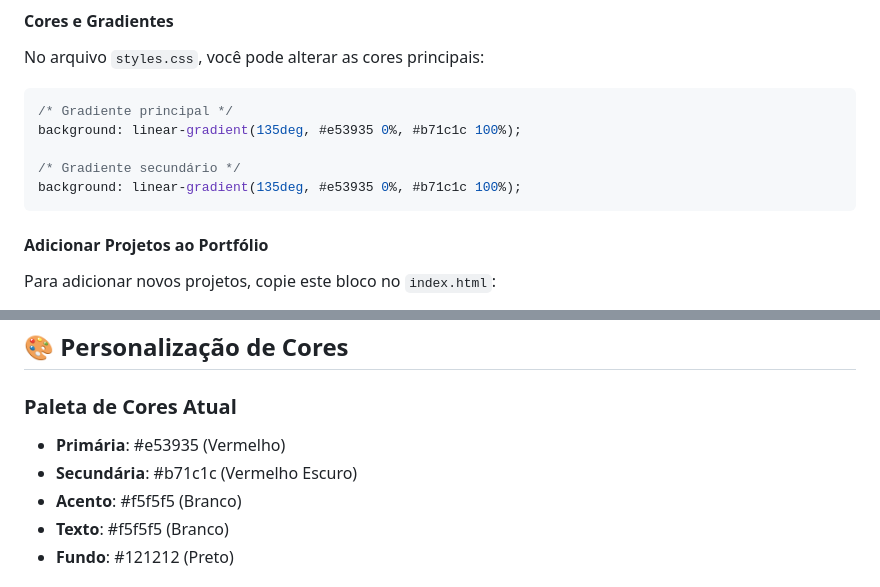
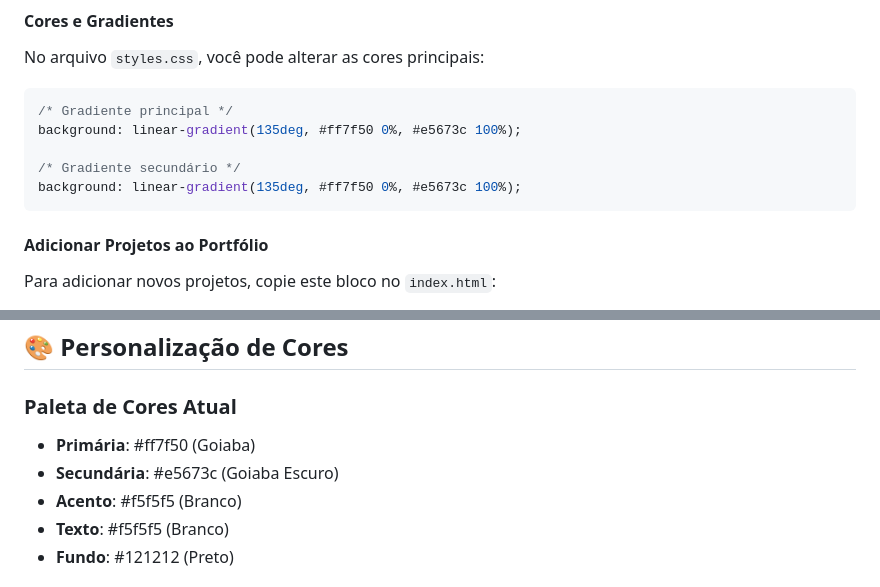
Before and after one commit to rafaelweiblen/estudos, a Markdown page: README.md, 2 parts joined by grey strips. Rendered like a GitHub page.

Commit message:
Docs: Update README with new guava color scheme

````diff
--- a/README.md
+++ b/README.md
@@ -82,10 +82,10 @@ No arquivo `styles.css`, você pode alterar as cores principais:
 
 ```css
 /* Gradiente principal */
-background: linear-gradient(135deg, #e53935 0%, #b71c1c 100%);
+background: linear-gradient(135deg, #ff7f50 0%, #e5673c 100%);
 
 /* Gradiente secundário */
-background: linear-gradient(135deg, #e53935 0%, #b71c1c 100%);
+background: linear-gradient(135deg, #ff7f50 0%, #e5673c 100%);
 ```
 
 #### Adicionar Projetos ao Portfólio
@@ -183,8 +183,8 @@ O template é totalmente responsivo e inclui:
 ## 🎨 Personalização de Cores
 
 ### Paleta de Cores Atual
-- **Primária**: #e53935 (Vermelho)
-- **Secundária**: #b71c1c (Vermelho Escuro)
+- **Primária**: #ff7f50 (Goiaba)
+- **Secundária**: #e5673c (Goiaba Escuro)
 - **Acento**: #f5f5f5 (Branco)
 - **Texto**: #f5f5f5 (Branco)
 - **Fundo**: #121212 (Preto)
````
